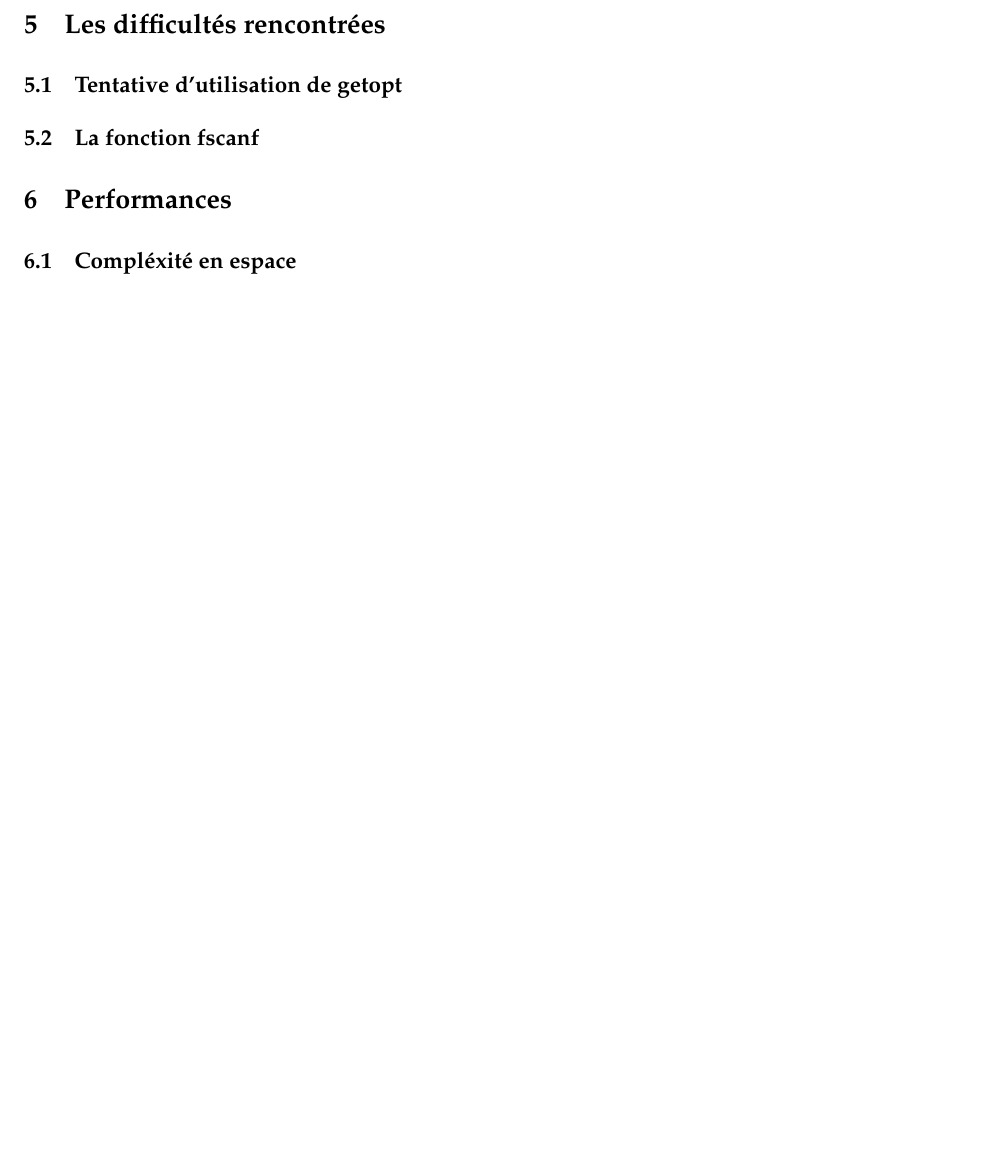
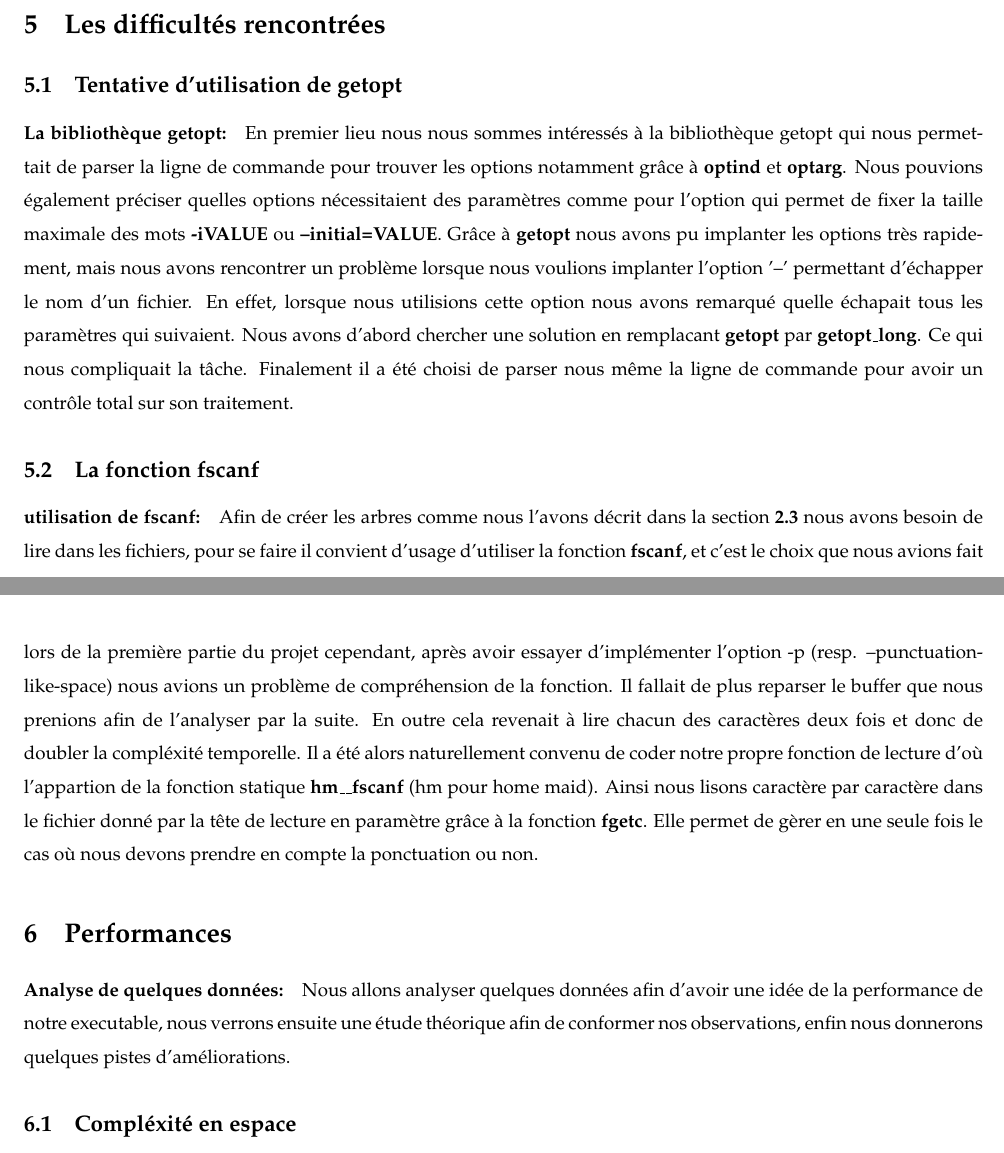
Before and after one commit to SDC-M/Jaccard, a LaTeX document (rendu/contre-rendu.tex): part of page 7 of 7 before the commit and two parts of pages 7 and 8 of 8 after it, the two joined at a grey line, cut so that both start at the same text, the shorter picture padded with empty space. Compiled offline with pdfLaTeX.

```diff
--- a/rendu/contre-rendu.tex
+++ b/rendu/contre-rendu.tex
@@ -364,10 +364,34 @@
 \section{Les difficultés rencontrées}
 
 \subsection{Tentative d'utilisation de getopt}
+\paragraph{La bibliothèque getopt:}
+En premier lieu nous nous sommes intéressés à la bibliothèque getopt qui nous permettait de parser
+la ligne de commande pour trouver les options notamment grâce à \textbf{optind} et \textbf{optarg}. Nous pouvions également préciser
+quelles options nécessitaient des paramètres comme pour l'option qui permet de fixer la taille
+maximale des mots \textbf{-iVALUE} ou \textbf{--initial=VALUE}. Grâce à \textbf{getopt}
+nous avons pu implanter les options très rapidement, mais nous avons rencontrer un problème
+lorsque nous voulions implanter l'option '--' permettant d'échapper le nom d'un fichier.
+En effet, lorsque nous utilisions cette option nous avons remarqué quelle échapait tous les
+paramètres qui suivaient. Nous avons d'abord chercher une solution en remplacant \textbf{getopt}
+par \textbf{getopt\_long}. Ce qui nous compliquait la tâche. Finalement il a été choisi de parser
+nous même la ligne de commande pour avoir un contrôle total sur son traitement.
 
 \subsection{La fonction fscanf}\label{subsec:fscanf}
+\paragraph{utilisation de fscanf:}
+Afin de créer les arbres comme nous l'avons décrit dans la section \textbf{\ref{subsec:files}} nous avons
+besoin de lire dans les fichiers, pour se faire il convient d'usage d'utiliser la fonction \textbf{fscanf}, et c'est le choix
+que nous avions fait lors de la première partie du projet cependant, après avoir essayer d'implémenter l'option
+-p (resp. --punctuation-like-space) nous avions un problème de compréhension de la fonction. Il fallait de plus
+reparser le buffer que nous prenions afin de l'analyser par la suite. En outre cela revenait à lire chacun des caractères
+deux fois et donc de doubler la compléxité temporelle. Il a été alors naturellement convenu de coder notre propre
+fonction de lecture  d'où l'appartion de la fonction statique \textbf{hm\_\_fscanf} (hm pour home maid). Ainsi nous lisons
+caractère par caractère dans le fichier donné par la tête de lecture en paramètre grâce à la fonction \textbf{fgetc}.
+Elle permet de gèrer en une seule fois le cas où nous devons prendre en compte la ponctuation ou non.
 
 \section{Performances}\label{sec:perf}
+\paragraph{Analyse de quelques données:}
+Nous allons analyser quelques données afin d'avoir une idée de la performance de notre executable, nous verrons ensuite
+une étude théorique afin de conformer nos observations, enfin nous donnerons quelques pistes d'améliorations.
 
 \subsection{Compléxité en espace}
 
```
Also changed, not shown: rendu/contre-rendu.pdf, rendu/contre-rendu.tex (2 more changed lines), 5 other files.
